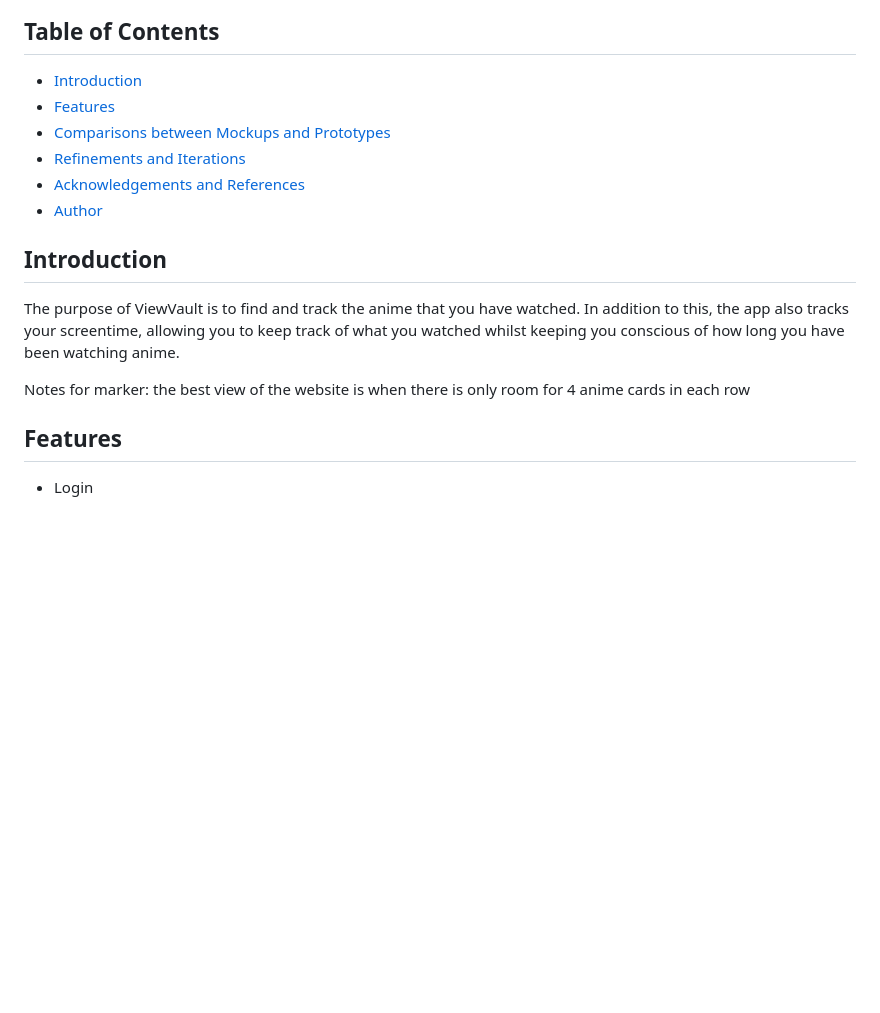
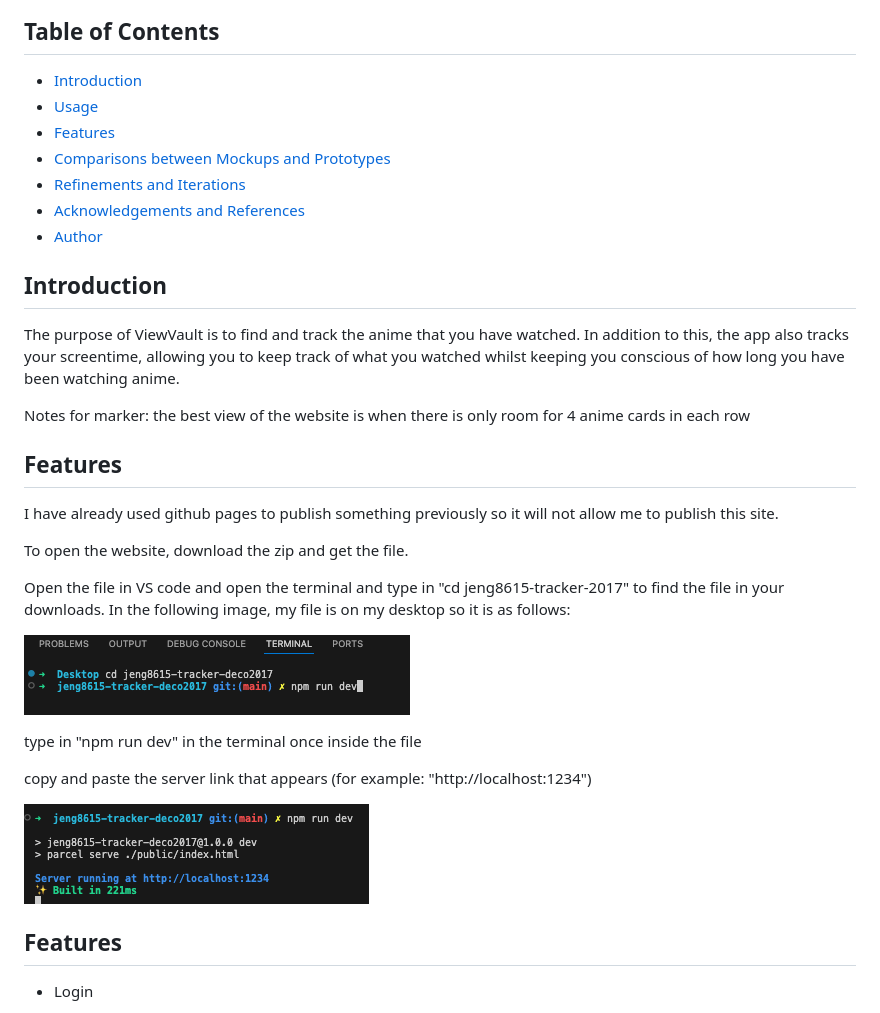
Before and after one commit to Jaysun12345/jeng8615-tracker-deco2017, a Markdown page: README.md, the part around the change. Drawn GitHub-style; pictures changed too: img/screenshots/finding-file.png (added), img/screenshots/launching-the-website.png (added); blank space fills up the shorter version.

Commit message:
usage

```diff
--- a/README.md
+++ b/README.md
@@ -9,6 +9,7 @@ ViewVault - a way to keep track of your anime
 ## Table of Contents
 
 - [Introduction](##introduction)
+- [Usage](##usage)
 - [Features](##features)
 - [Comparisons between Mockups and Prototypes](##comparisons)
 - [Refinements and Iterations](##refinements-and-iterations)
@@ -20,6 +21,22 @@ ViewVault - a way to keep track of your anime
 The purpose of ViewVault is to find and track the anime that you have watched. In addition to this, the app also tracks your screentime, allowing you to keep track of what you watched whilst keeping you conscious of how long you have been watching anime.
 
 Notes for marker: the best view of the website is when there is only room for 4 anime cards in each row
+
+## Features
+
+I have already used github pages to publish something previously so it will not allow me to publish this site.
+
+To open the website, download the zip and get the file.
+
+Open the file in VS code and open the terminal and type in "cd jeng8615-tracker-2017" to find the file in your downloads. In the following image, my file is on my desktop so it is as follows:
+
+![how to find my file](/img/screenshots/finding-file.png)
+
+type in "npm run dev" in the terminal once inside the file
+
+copy and paste the server link that appears (for example: "http://localhost:1234")
+
+![launching the website](/img/screenshots/launching-the-website.png)
 
 ## Features
 
```
Also changed, not shown: 1 other file.
